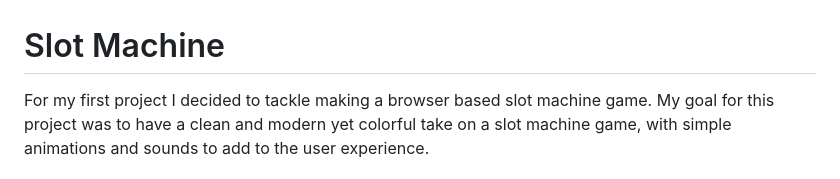
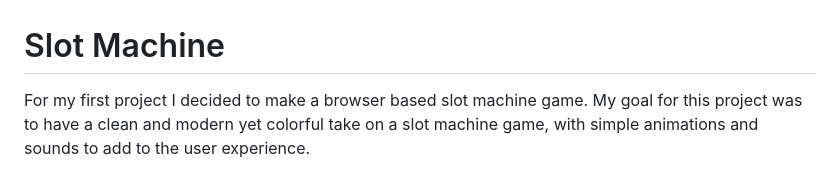
Before and after one commit to cosmonoTT/slot_machine, a Markdown page: README.md, the part around the change printed below. Drawn GitHub-style.

```diff
--- a/README.md
+++ b/README.md
@@ -1,3 +1,3 @@
 # Slot Machine
-For my first project I decided to tackle making a browser based slot machine game. My goal for this project was to have a clean and modern yet colorful take on a slot machine game, with simple animations and sounds to add to the user experience.
+For my first project I decided to make a browser based slot machine game. My goal for this project was to have a clean and modern yet colorful take on a slot machine game, with simple animations and sounds to add to the user experience.
 
```
Also changed, not shown: other parts of README.md (+5 -6 lines).
